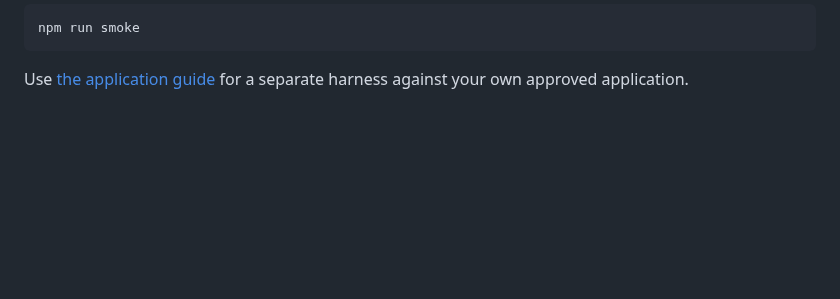
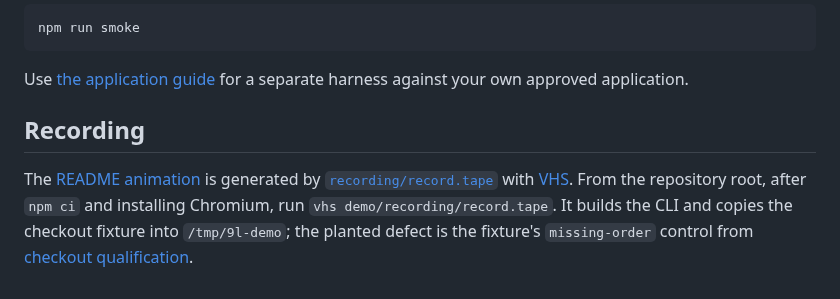
Before and after one commit to Quality-Max/9lives-runner, a Markdown page: demo/README.md, the part around the change. Drawn GitHub-style; blank space fills up the shorter version.

```diff
--- a/demo/README.md
+++ b/demo/README.md
@@ -33,3 +33,13 @@ npm run smoke
 
 Use [the application guide](../docs/run-existing-project.md) for a separate
 harness against your own approved application.
+
+## Recording
+
+The [README animation](9l-demo.gif) is generated by
+[`recording/record.tape`](recording/record.tape) with
+[VHS](https://github.com/charmbracelet/vhs). From the repository root, after
+`npm ci` and installing Chromium, run `vhs demo/recording/record.tape`. It
+builds the CLI and copies the checkout fixture into `/tmp/9l-demo`; the
+planted defect is the fixture's `missing-order` control from
+[checkout qualification](../docs/test-assessment.md#checkout-qualification).
```
Also changed, not shown: README.md (+7 -0 lines), demo/9l-demo.gif (added), 3 other files.
